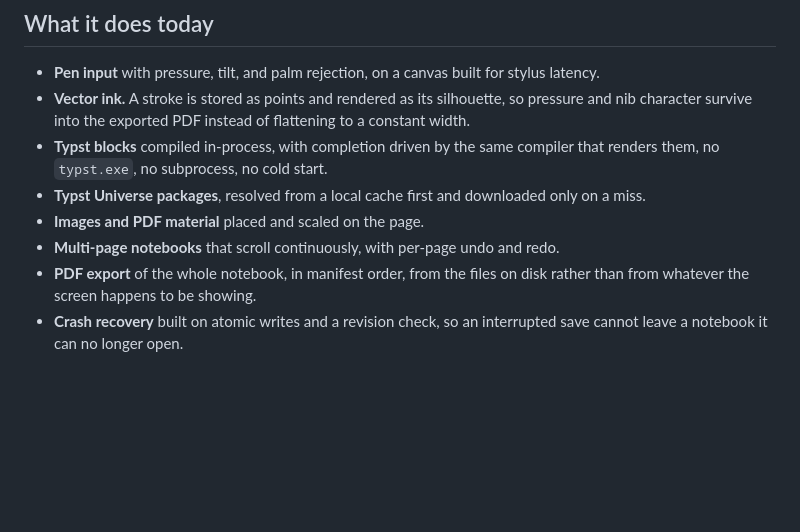
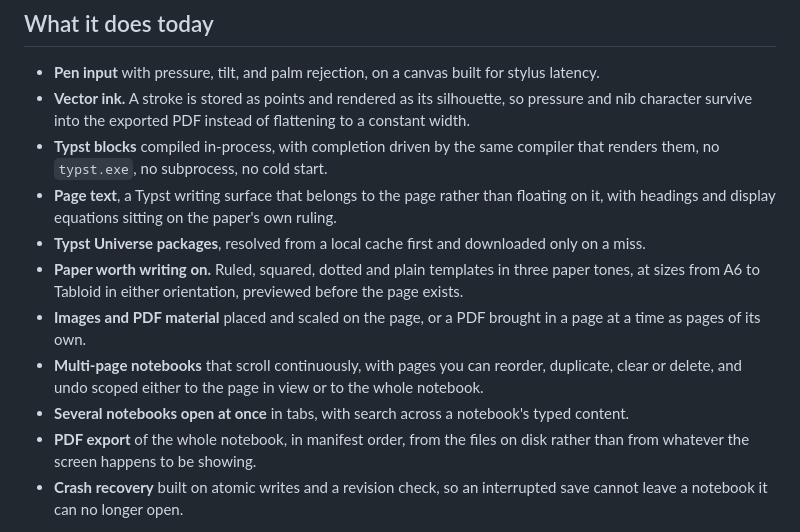
Before and after one commit to Just8it/Goodtype, a Markdown page: README.md, the part around the change. GitHub-like rendering; blank space fills up the shorter version.

Commit message:
Update the README feature list
Add the paper templates, Page text, notebook tabs, search, and PDF page import that had landed without being documented. Correct the undo bullet, which is now scoped to either the page in view or the whole notebook, and note that pages can be reordered, duplicated, cleared and deleted.

```diff
--- a/README.md
+++ b/README.md
@@ -42,9 +42,16 @@ no telemetry.
   character survive into the exported PDF instead of flattening to a constant width.
 - **Typst blocks** compiled in-process, with completion driven by the same compiler that renders
   them, no `typst.exe`, no subprocess, no cold start.
+- **Page text**, a Typst writing surface that belongs to the page rather than floating on it, with
+  headings and display equations sitting on the paper's own ruling.
 - **Typst Universe packages**, resolved from a local cache first and downloaded only on a miss.
-- **Images and PDF material** placed and scaled on the page.
-- **Multi-page notebooks** that scroll continuously, with per-page undo and redo.
+- **Paper worth writing on.** Ruled, squared, dotted and plain templates in three paper tones, at
+  sizes from A6 to Tabloid in either orientation, previewed before the page exists.
+- **Images and PDF material** placed and scaled on the page, or a PDF brought in a page at a time
+  as pages of its own.
+- **Multi-page notebooks** that scroll continuously, with pages you can reorder, duplicate, clear
+  or delete, and undo scoped either to the page in view or to the whole notebook.
+- **Several notebooks open at once** in tabs, with search across a notebook's typed content.
 - **PDF export** of the whole notebook, in manifest order, from the files on disk rather than from
   whatever the screen happens to be showing.
 - **Crash recovery** built on atomic writes and a revision check, so an interrupted save cannot
```
